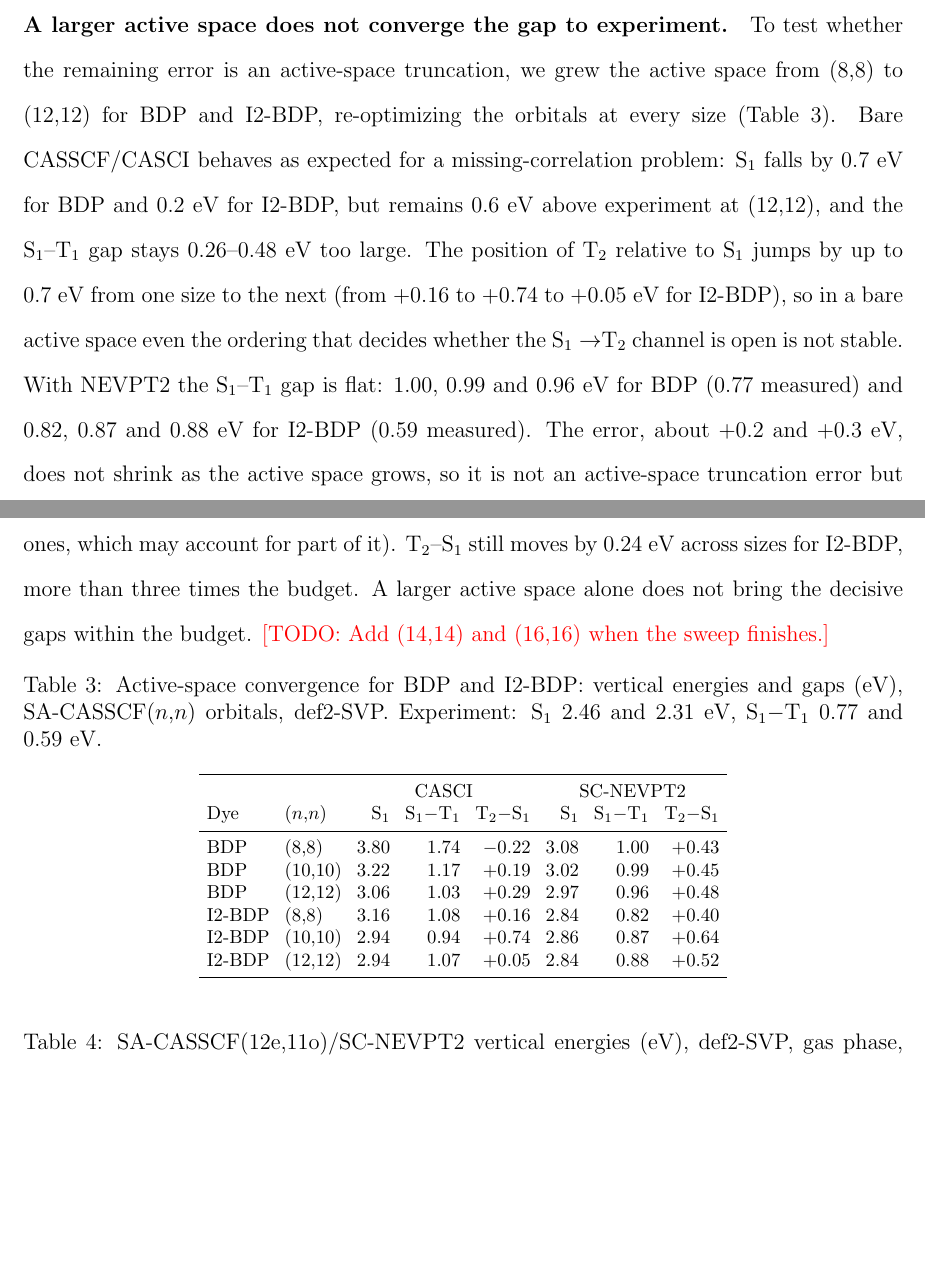
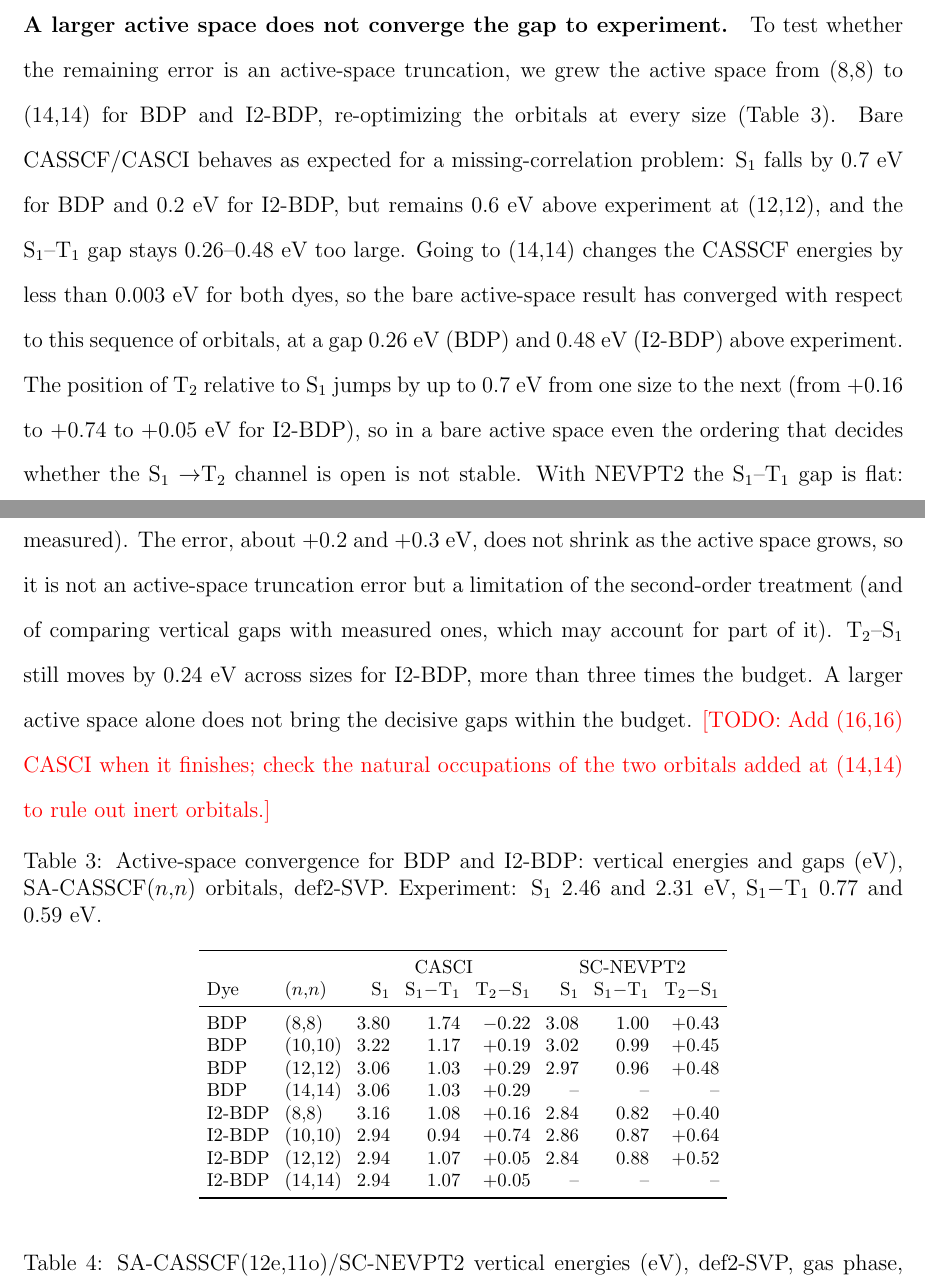
Before and after one commit to pifparfait/psscreen, a LaTeX paper (paper/main.tex): two parts of pages 14 and 15 of 36, joined at a grey line, cut so that both start at the same text, the shorter picture padded with empty space. Compiled offline with pdfLaTeX.

Commit message:
Add the (14,14) step of the active-space sweep

```diff
--- a/paper/main.tex
+++ b/paper/main.tex
@@ -450,10 +450,13 @@ For the three distyryl dyes S$_1$ is 0.38--0.52~eV too high, and T$_2$ lies 0.50
 I2-BDP-0 the S$_1\to$T$_2$ channel is closed in NEVPT2, as in the $\Delta$SCF-corrected pipeline.
 
 \paragraph{A larger active space does not converge the gap to experiment.} To test whether the remaining
-error is an active-space truncation, we grew the active space from (8,8) to (12,12) for BDP and I2-BDP,
+error is an active-space truncation, we grew the active space from (8,8) to (14,14) for BDP and I2-BDP,
 re-optimizing the orbitals at every size (Table~\ref{tab:sweep}). Bare CASSCF/CASCI behaves as expected
 for a missing-correlation problem: S$_1$ falls by 0.7~eV for BDP and 0.2~eV for I2-BDP, but remains
-0.6~eV above experiment at (12,12), and the S$_1$--T$_1$ gap stays 0.26--0.48~eV too large. The position
+0.6~eV above experiment at (12,12), and the S$_1$--T$_1$ gap stays 0.26--0.48~eV too large. Going to
+(14,14) changes the CASSCF energies by less than 0.003~eV for both dyes, so the bare active-space result
+has converged with respect to this sequence of orbitals, at a gap 0.26~eV (BDP) and 0.48~eV (I2-BDP)
+above experiment. The position
 of T$_2$ relative to S$_1$ jumps by up to 0.7~eV from one size to the next (from $+0.16$ to $+0.74$ to
 $+0.05$~eV for I2-BDP), so in a bare active space even the ordering that decides whether the
 S$_1\to$T$_2$ channel is open is not stable. With NEVPT2 the S$_1$--T$_1$ gap is flat: 1.00, 0.99 and
@@ -462,7 +465,8 @@ S$_1\to$T$_2$ channel is open is not stable. With NEVPT2 the S$_1$--T$_1$ gap is
 error but a limitation of the second-order treatment (and of comparing vertical gaps with measured ones,
 which may account for part of it). T$_2$--S$_1$ still moves by 0.24~eV across sizes for I2-BDP, more than
 three times the budget. A larger active space alone does not bring the decisive gaps within the budget.
-\todo{Add (14,14) and (16,16) when the sweep finishes.}
+\todo{Add (16,16) CASCI when it finishes; check the natural occupations of the two orbitals added at
+(14,14) to rule out inert orbitals.}
 
 \begin{table}
   \caption{Active-space convergence for BDP and I2-BDP: vertical energies and gaps (eV), SA-CASSCF($n$,$n$)
@@ -477,9 +481,11 @@ three times the budget. A larger active space alone does not bring the decisive
     BDP    & (8,8)   & 3.80 & 1.74 & $-0.22$ & 3.08 & 1.00 & $+0.43$ \\
     BDP    & (10,10) & 3.22 & 1.17 & $+0.19$ & 3.02 & 0.99 & $+0.45$ \\
     BDP    & (12,12) & 3.06 & 1.03 & $+0.29$ & 2.97 & 0.96 & $+0.48$ \\
+    BDP    & (14,14) & 3.06 & 1.03 & $+0.29$ & -- & -- & -- \\
     I2-BDP & (8,8)   & 3.16 & 1.08 & $+0.16$ & 2.84 & 0.82 & $+0.40$ \\
     I2-BDP & (10,10) & 2.94 & 0.94 & $+0.74$ & 2.86 & 0.87 & $+0.64$ \\
     I2-BDP & (12,12) & 2.94 & 1.07 & $+0.05$ & 2.84 & 0.88 & $+0.52$ \\
+    I2-BDP & (14,14) & 2.94 & 1.07 & $+0.05$ & -- & -- & -- \\
     \bottomrule
   \end{tabular}
 \end{table}
```
Also changed, not shown: paper/references/sweep_partial_2026-11-17.md (+4 -0 lines).
